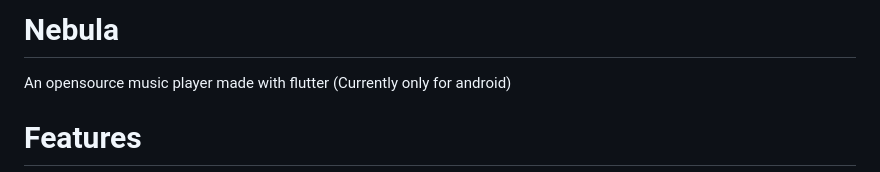
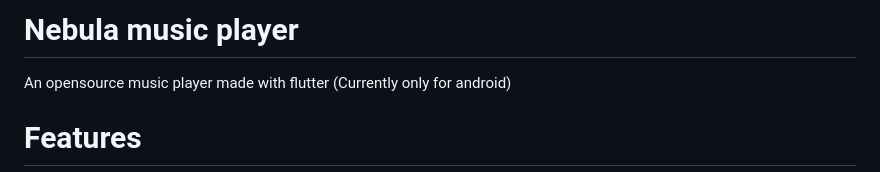
Before and after one commit to adarshsudhi/NorSe, a Markdown page: README.md, the part around the change. GitHub-like rendering.

```diff
--- a/README.md
+++ b/README.md
@@ -1,4 +1,4 @@
-<h1>Nebula</h1>
+<h1>Nebula music player</h1>
 <p>An opensource music player made with flutter (Currently only for android)</p>
 <h1>Features</h1>
   <ul>
```
